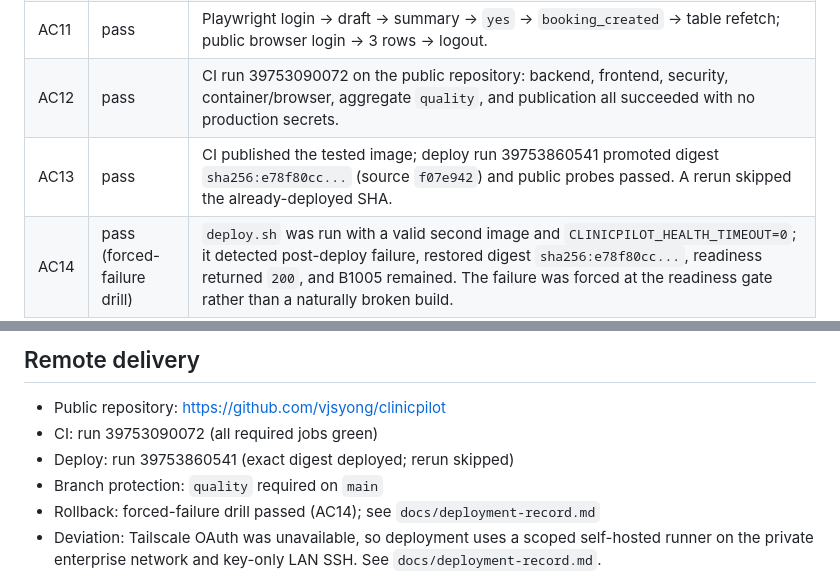
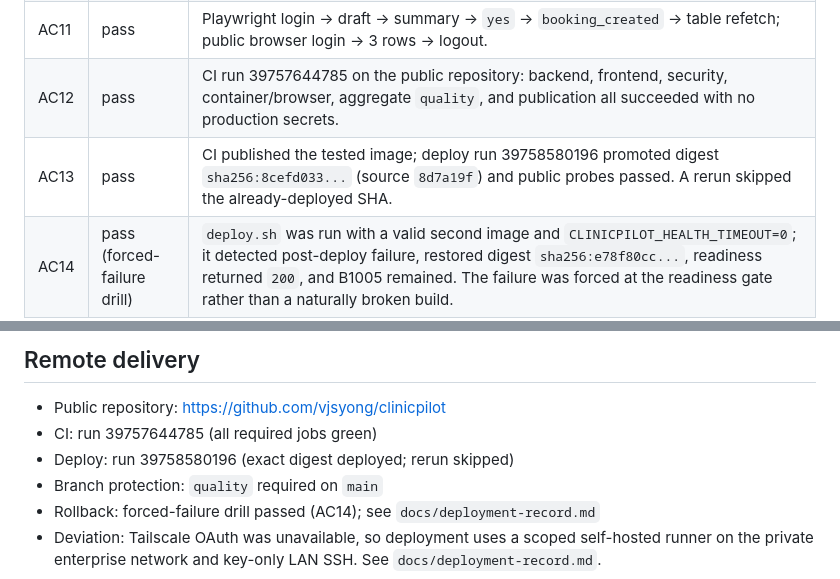
Before and after one commit to vjsyong/clinicpilot, a Markdown page: docs/verification-summary.md, 2 parts joined by grey strips. Rendered like a GitHub page.

```diff
--- a/docs/verification-summary.md
+++ b/docs/verification-summary.md
@@ -19,8 +19,8 @@ not run.
 | AC9 | pass | P002 rejected with 403 at the chat/booking boundary; model tools have no patient parameter. |
 | AC10 | pass | Backend restart test; container restart E2E; VM application container restart retained B1005. |
 | AC11 | pass | Playwright login → draft → summary → `yes` → `booking_created` → table refetch; public browser login → 3 rows → logout. |
-| AC12 | pass | CI run 39753090072 on the public repository: backend, frontend, security, container/browser, aggregate `quality`, and publication all succeeded with no production secrets. |
-| AC13 | pass | CI published the tested image; deploy run 39753860541 promoted digest `sha256:e78f80cc...` (source `f07e942`) and public probes passed. A rerun skipped the already-deployed SHA. |
+| AC12 | pass | CI run 39757644785 on the public repository: backend, frontend, security, container/browser, aggregate `quality`, and publication all succeeded with no production secrets. |
+| AC13 | pass | CI published the tested image; deploy run 39758580196 promoted digest `sha256:8cefd033...` (source `8d7a19f`) and public probes passed. A rerun skipped the already-deployed SHA. |
 | AC14 | pass (forced-failure drill) | `deploy.sh` was run with a valid second image and `CLINICPILOT_HEALTH_TIMEOUT=0`; it detected post-deploy failure, restored digest `sha256:e78f80cc...`, readiness returned `200`, and B1005 remained. The failure was forced at the readiness gate rather than a naturally broken build. |
 | AC15 | pass | README commands rehearsed in a clean disposable copy (no `.git`, `.venv`, `node_modules`, or `data`); migration/seed/frontend build/start/login/wrong-prefix all behaved as documented. |
 
@@ -53,8 +53,8 @@ bash scripts/check.sh                                     -> all local gates pas
 ## Remote delivery
 
 - Public repository: https://github.com/vjsyong/clinicpilot
-- CI: run 39753090072 (all required jobs green)
-- Deploy: run 39753860541 (exact digest deployed; rerun skipped)
+- CI: run 39757644785 (all required jobs green)
+- Deploy: run 39758580196 (exact digest deployed; rerun skipped)
 - Branch protection: `quality` required on `main`
 - Rollback: forced-failure drill passed (AC14); see `docs/deployment-record.md`
 - Deviation: Tailscale OAuth was unavailable, so deployment uses a scoped
```
Also changed, not shown: README.md (+4 -4 lines), docs/deployment-record.md (+5 -5 lines).
